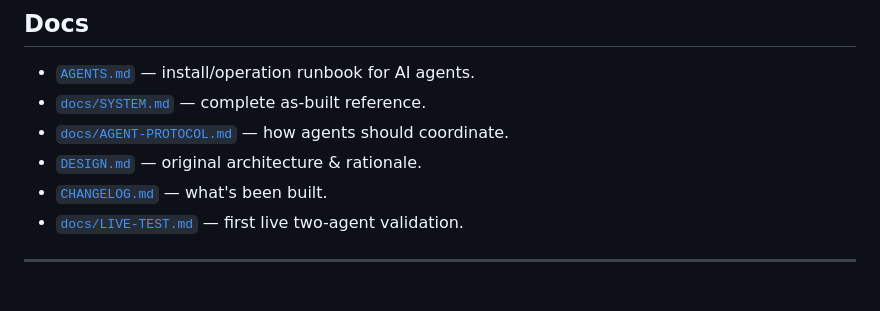
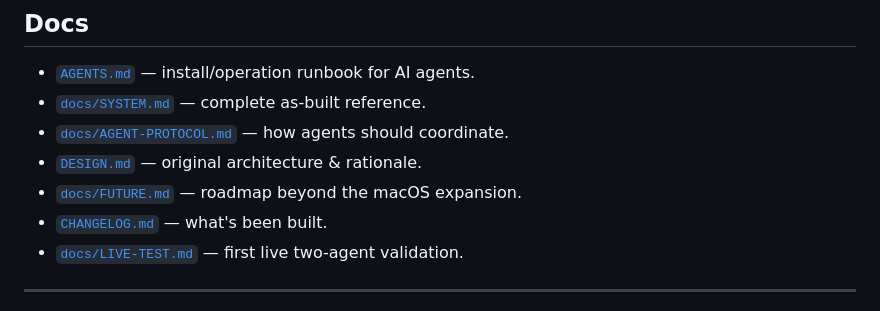
Before and after one commit to v2matosevic/agent-coord, a Markdown page: README.md, the part around the change. GitHub-like rendering.

```diff
--- a/README.md
+++ b/README.md
@@ -189,6 +189,7 @@ in the store. See [`DESIGN.md` §9](./DESIGN.md) for the full list.
 - [`docs/SYSTEM.md`](./docs/SYSTEM.md) — complete as-built reference.
 - [`docs/AGENT-PROTOCOL.md`](./docs/AGENT-PROTOCOL.md) — how agents should coordinate.
 - [`DESIGN.md`](./DESIGN.md) — original architecture & rationale.
+- [`docs/FUTURE.md`](./docs/FUTURE.md) — roadmap beyond the macOS expansion.
 - [`CHANGELOG.md`](./CHANGELOG.md) — what's been built.
 - [`docs/LIVE-TEST.md`](./docs/LIVE-TEST.md) — first live two-agent validation.
 
```
Also changed, not shown: docs/FUTURE.md (added, +85 -0 lines), docs/SYSTEM.md (+50 -24 lines).
